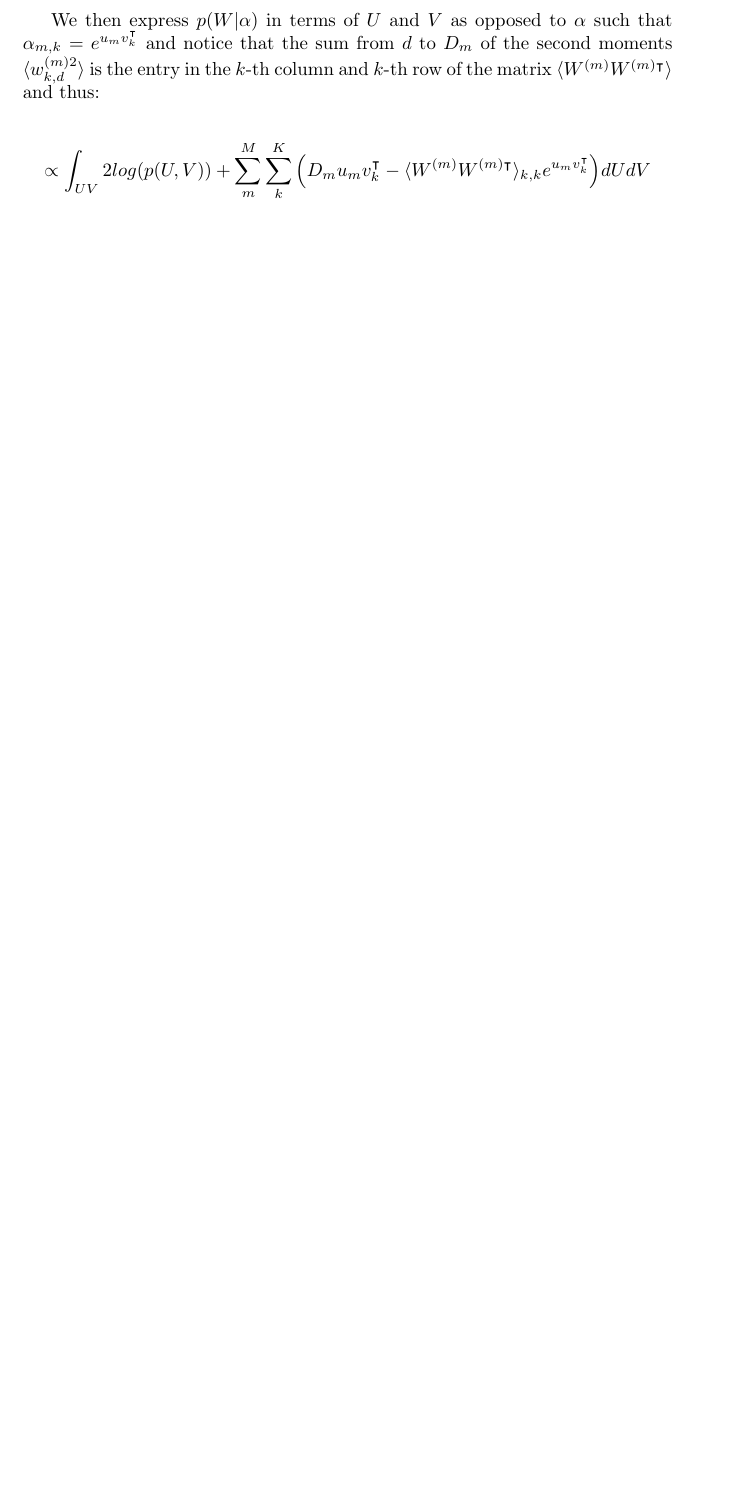
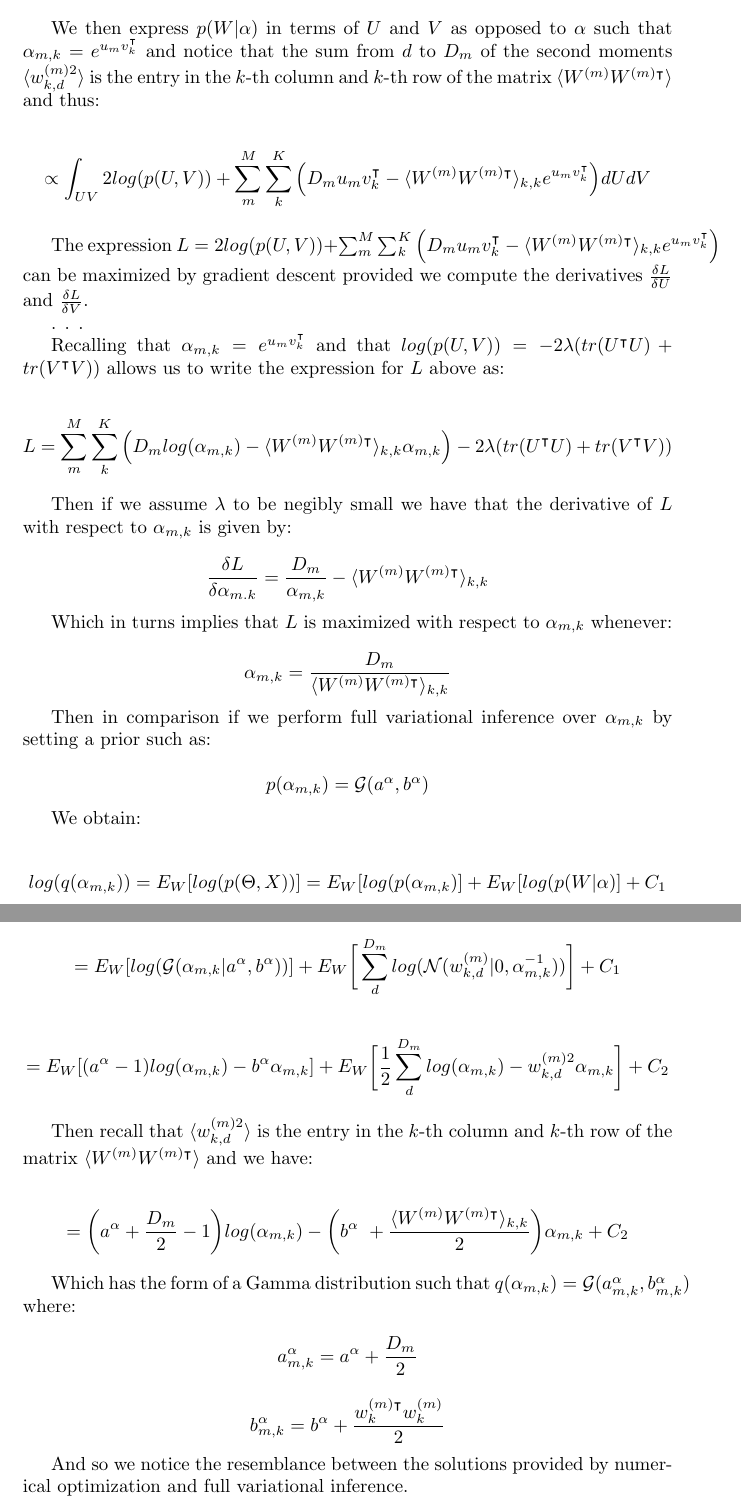
Before and after one commit to mladv15/model, a LaTeX document (derivation.tex): part of page 6 of 6 before the commit and two parts of pages 6 and 7 of 7 after it, the two joined at a grey line, cut so that both start at the same text, the shorter picture padded with empty space. Compiled offline with pdfLaTeX.

Commit message:
alpha num opt vs var inf

```diff
--- a/derivation.tex
+++ b/derivation.tex
@@ -232,5 +232,46 @@ We then express $p(W|\alpha)$ in terms of $U$ and $V$ as opposed to $\alpha$ suc
 
 $$\propto \int_{UV}{2log(p(U,V)) + \sum_m^M{\sum_k^K{\Big(D_m u_m v_k^\intercal - \langle W^{(m)}W^{(m)\intercal}\rangle_{k,k}e^{u_m v_k^\intercal}  \Big) }}dUdV}$$
 
+The expression $L = 2log(p(U,V)) + \sum_m^M{\sum_k^K{\Big(D_m u_m v_k^\intercal - \langle W^{(m)}W^{(m)\intercal}\rangle_{k,k}e^{u_m v_k^\intercal}  \Big) }}$ can be maximized by gradient descent provided we compute the derivatives $\frac{\delta L}{\delta U}$ and $\frac{\delta L}{\delta V}$.
+
+.
+.
+.
+
+Recalling that $\alpha_{m,k} = e^{u_m v_k^\intercal}$ and that $log(p(U,V)) = -2\lambda (tr(U^\intercal U) + tr(V^\intercal V))$ allows us to write the expression for $L$ above as:
+
+$$L = \sum_m^M{\sum_k^K{\Big(D_mlog(\alpha_{m,k}) - \langle W^{(m)}W^{(m)\intercal}\rangle_{k,k} \alpha_{m,k}}}\Big)-2\lambda (tr(U^\intercal U) + tr(V^\intercal V))$$
+
+Then if we assume $\lambda$ to be negibly small we have that the derivative of $L$ with respect to $\alpha_{m,k}$ is given by:
+
+$$\frac{\delta L}{\delta \alpha_{m.k}} = \frac{D_m}{\alpha_{m,k}} - \langle W^{(m)}W^{(m)\intercal}\rangle_{k,k}$$
+
+Which in turns implies that $L$ is maximized with respect to $\alpha_{m,k}$ whenever:
+
+$$\alpha_{m,k} = \frac{D_m}{\langle W^{(m)}W^{(m)\intercal}\rangle_{k,k}}$$
+
+Then in comparison if we perform full variational inference over $\alpha_{m,k}$ by setting a prior such as:
+
+$$p(\alpha_{m,k}) = \mathcal{G}(a^\alpha,b^\alpha)$$
+
+We obtain:
+
+$$log(q(\alpha_{m,k})) = E_{W}[log(p(\Theta,X))] = E_{W}[log(p(\alpha_{m,k})] + E_{W}[log(p(W|\alpha)] + C_1$$
+
+$$ = E_{W}[log(\mathcal{G}(\alpha_{m,k}|a^\alpha,b^\alpha))] +  E_{W}\bigg[\sum_{d}^{D_m}{log(\mathcal{N}(w_{k,d}^{(m)}|0, \alpha_{m,k}^{-1}))}\bigg]+C_1$$
+
+$$= E_W[(a^\alpha-1)log(\alpha_{m,k}) - b^\alpha\alpha_{m,k}] + E_W\bigg[\frac{1}{2}\sum_d^{D_m}{log(\alpha_{m,k}) - w_{k,d}^{(m)2} \alpha_{m,k} }\bigg] + C_2$$
+
+Then recall that $\langle w_{k,d}^{(m)2}\rangle$ is the entry in the $k$-th column and $k$-th row of the matrix $\langle W^{(m)}W^{(m)\intercal}\rangle$ and we have:
+
+$$= \bigg(a^\alpha+\frac{D_m}{2}-1 \bigg)log(\alpha_{m,k}) - \bigg(b^\alpha\ + \frac{\langle W^{(m)}W^{(m)\intercal}\rangle_{k,k}}{2} \bigg) \alpha_{m,k} + C_2$$
+
+Which has the form of a Gamma distribution such that $q(\alpha_{m,k}) = \mathcal{G}(a_{m,k}^\alpha, b_{m,k}^\alpha)$ where:
+
+$$a_{m,k}^\alpha = a^\alpha+\frac{D_m}{2}$$
+
+$$b_{m,k}^\alpha = b^\alpha + \frac{w_k^{(m)\intercal}w_k^{(m)}}{2}$$
+
+And so we notice the resemblance between the solutions provided by numerical optimization and full variational inference.
 
 \end{document}
```
Also changed, not shown: derivation.pdf, derivation.tex (2 more changed lines).
